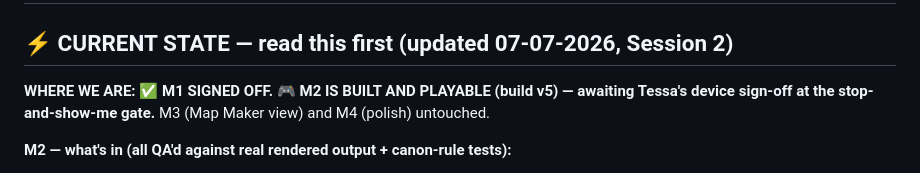
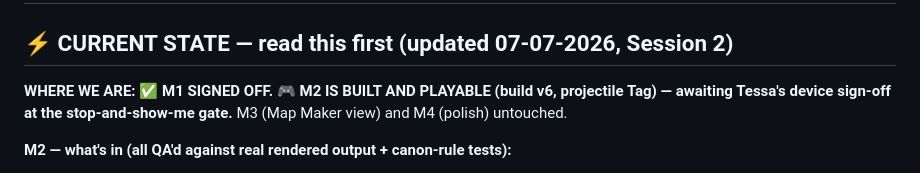
Before and after one commit to tessa-kerk/brawl-and-seek, a Markdown page: PLAN.md, the part around the change. Drawn GitHub-style.

Commit message:
PLAN: sync CURRENT STATE header to build v6 (projectile Tag)
Co-Authored-By: Claude Opus 4.8 <noreply@anthropic.com>

```diff
--- a/PLAN.md
+++ b/PLAN.md
@@ -2,7 +2,7 @@
 
 ## ⚡ CURRENT STATE — read this first (updated 07-07-2026, Session 2)
 
-**WHERE WE ARE: ✅ M1 SIGNED OFF. 🎮 M2 IS BUILT AND PLAYABLE (build v5) — awaiting Tessa's device sign-off at the stop-and-show-me gate.** M3 (Map Maker view) and M4 (polish) untouched.
+**WHERE WE ARE: ✅ M1 SIGNED OFF. 🎮 M2 IS BUILT AND PLAYABLE (build v6, projectile Tag) — awaiting Tessa's device sign-off at the stop-and-show-me gate.** M3 (Map Maker view) and M4 (polish) untouched.
 
 **M2 — what's in (all QA'd against real rendered output + canon-rule tests):**
 - **Seeker bot** (`src/seeker.js`) — patrols by BFS path; sees UNHIDDEN hiders; a hidden hider only ripples when a mover comes close (the tell), and **sprinting past blinds you to it** (`sprintBlindness`). A ripple gives a *noisy* fix, so the seeker sometimes tags empty ground: **wrong tag −30 health, 4th mistake → spectator.** Found hiders **become seekers** (the 1v11 → 11v1 snowball); the pack's +15% speed boost fades as it grows.
```
